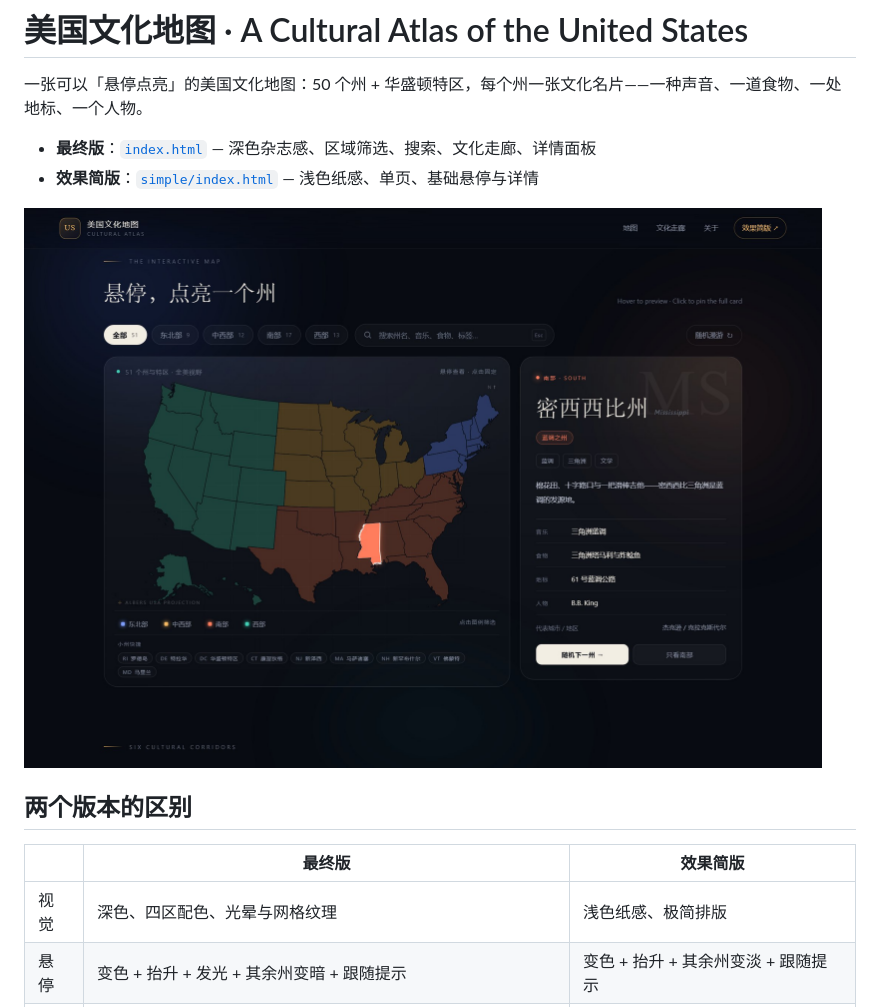
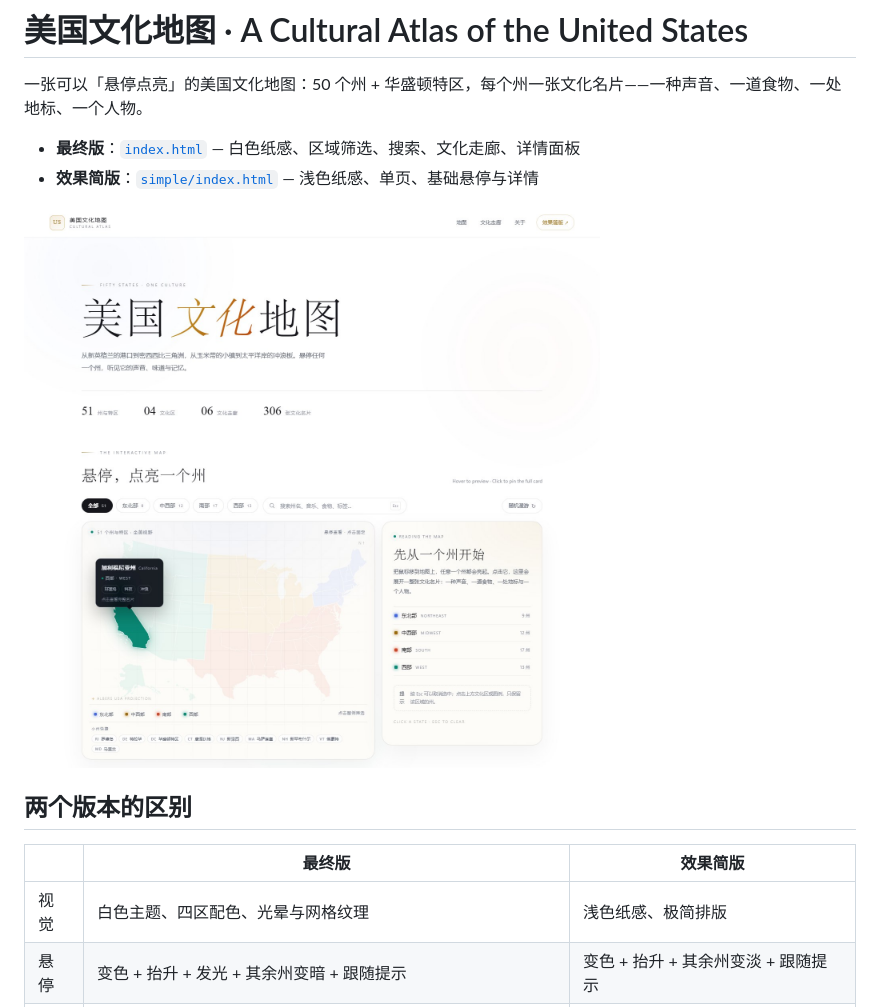
Before and after one commit to cooden/usa, a Markdown page: README.md, the part around the change. Drawn GitHub-style; pictures changed too: assets/preview.jpg.

```diff
--- a/README.md
+++ b/README.md
@@ -2,7 +2,7 @@
 
 一张可以「悬停点亮」的美国文化地图：50 个州 + 华盛顿特区，每个州一张文化名片——一种声音、一道食物、一处地标、一个人物。
 
-- **最终版**：[`index.html`](index.html) — 深色杂志感、区域筛选、搜索、文化走廊、详情面板
+- **最终版**：[`index.html`](index.html) — 白色纸感、区域筛选、搜索、文化走廊、详情面板
 - **效果简版**：[`simple/index.html`](simple/index.html) — 浅色纸感、单页、基础悬停与详情
 
 ![预览](assets/preview.jpg)
@@ -11,7 +11,7 @@
 
 | | 最终版 | 效果简版 |
 | --- | --- | --- |
-| 视觉 | 深色、四区配色、光晕与网格纹理 | 浅色纸感、极简排版 |
+| 视觉 | 白色主题、四区配色、光晕与网格纹理 | 浅色纸感、极简排版 |
 | 悬停 | 变色 + 抬升 + 发光 + 其余州变暗 + 跟随提示 | 变色 + 抬升 + 其余州变淡 + 跟随提示 |
 | 点击 | 右侧面板展开完整文化名片，URL 记录 `#state-CA` | 地图下方展开文化名片 |
 | 进阶 | 四大文化区筛选、图例联动、全文搜索、随机漫游、6 条文化走廊 | 无 |
```
Also changed, not shown: 2 other files.
